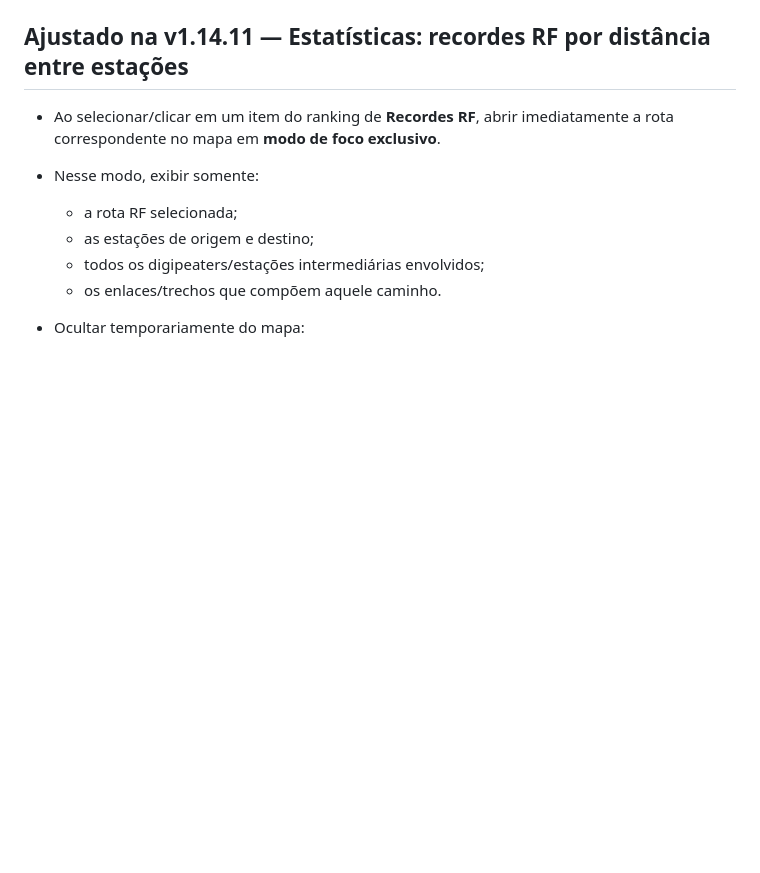
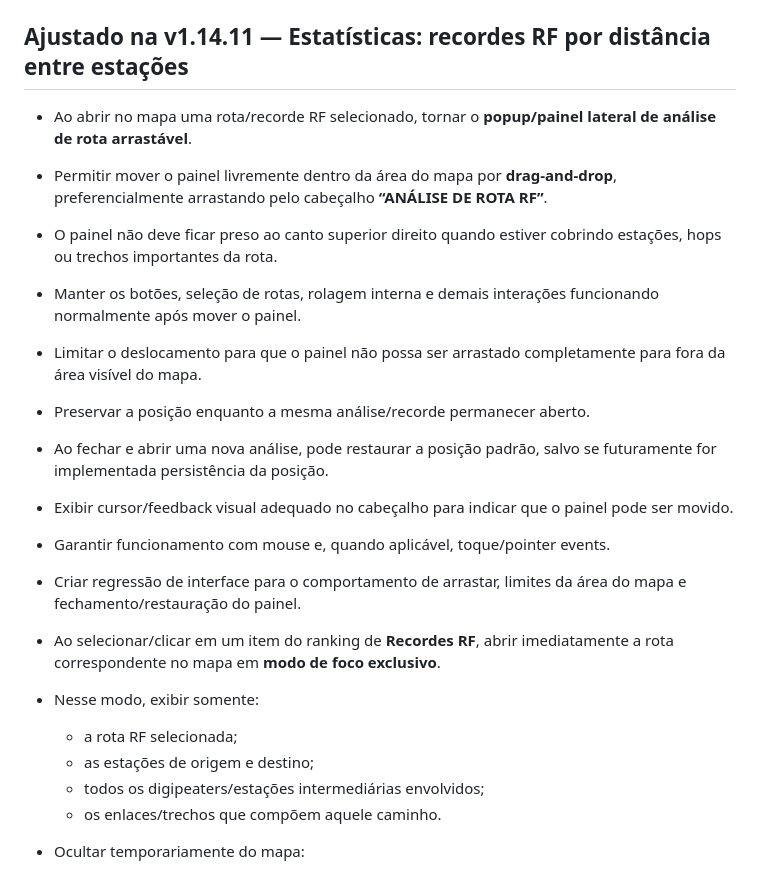
Before and after one commit to alexpmr/PT2VHF-APRS-Client, a Markdown page: BACKLOG.md, the part around the change. Drawn GitHub-style; blank space fills up the shorter version.

Commit message:
backlog: make RF route analysis panel draggable

```diff
--- a/BACKLOG.md
+++ b/BACKLOG.md
@@ -16,6 +16,18 @@
 - Manter consistência visual entre os indicadores **TNC** e **APRS-IS**, incluindo tamanho do LED, espaçamento, tipografia e comportamento de cores.
 
 ## Ajustado na v1.14.11 — Estatísticas: recordes RF por distância entre estações
+
+- Ao abrir no mapa uma rota/recorde RF selecionado, tornar o **popup/painel lateral de análise de rota arrastável**.
+- Permitir mover o painel livremente dentro da área do mapa por **drag-and-drop**, preferencialmente arrastando pelo cabeçalho **“ANÁLISE DE ROTA RF”**.
+- O painel não deve ficar preso ao canto superior direito quando estiver cobrindo estações, hops ou trechos importantes da rota.
+- Manter os botões, seleção de rotas, rolagem interna e demais interações funcionando normalmente após mover o painel.
+- Limitar o deslocamento para que o painel não possa ser arrastado completamente para fora da área visível do mapa.
+- Preservar a posição enquanto a mesma análise/recorde permanecer aberto.
+- Ao fechar e abrir uma nova análise, pode restaurar a posição padrão, salvo se futuramente for implementada persistência da posição.
+- Exibir cursor/feedback visual adequado no cabeçalho para indicar que o painel pode ser movido.
+- Garantir funcionamento com mouse e, quando aplicável, toque/pointer events.
+- Criar regressão de interface para o comportamento de arrastar, limites da área do mapa e fechamento/restauração do painel.
+
 
 - Ao selecionar/clicar em um item do ranking de **Recordes RF**, abrir imediatamente a rota correspondente no mapa em **modo de foco exclusivo**.
 - Nesse modo, exibir somente:
```
